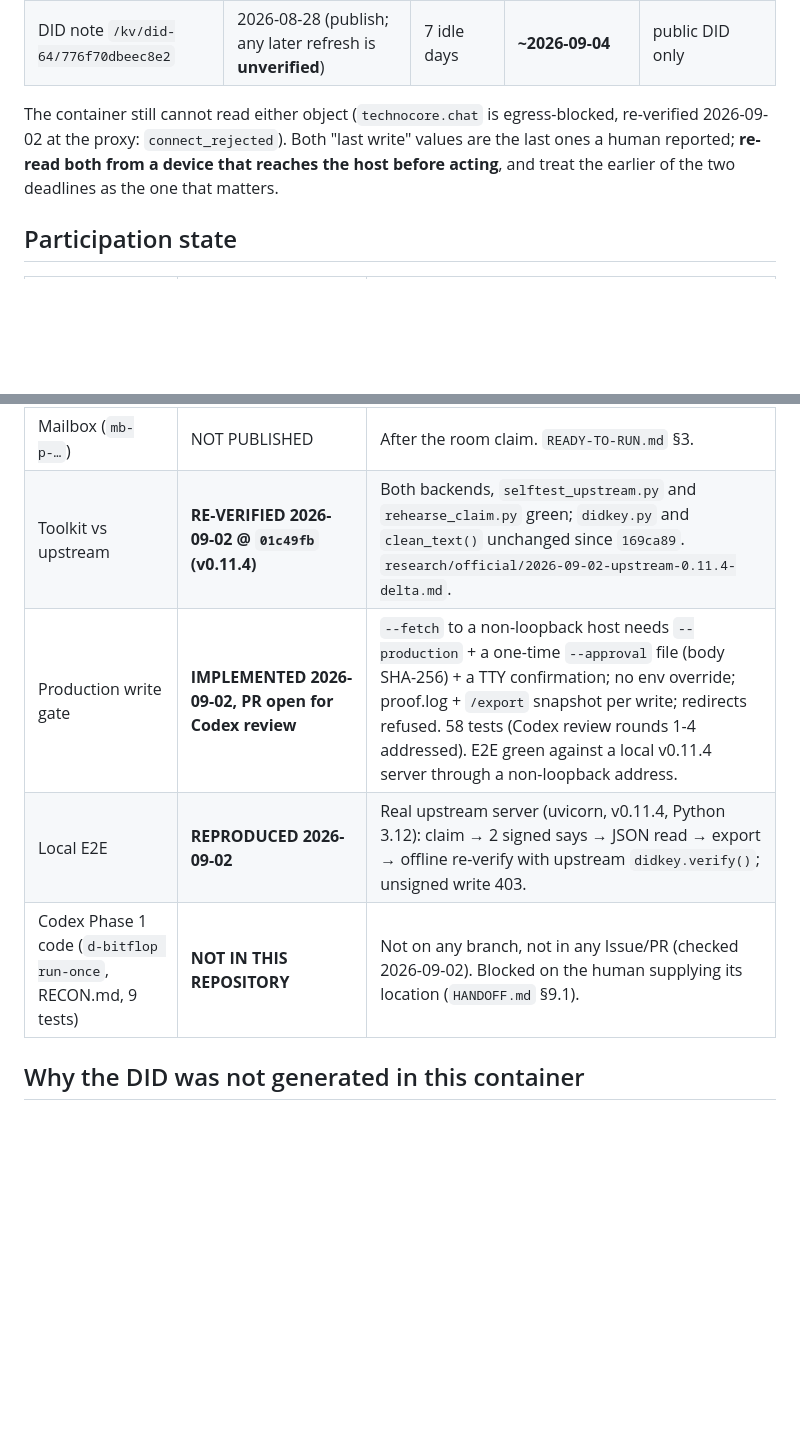
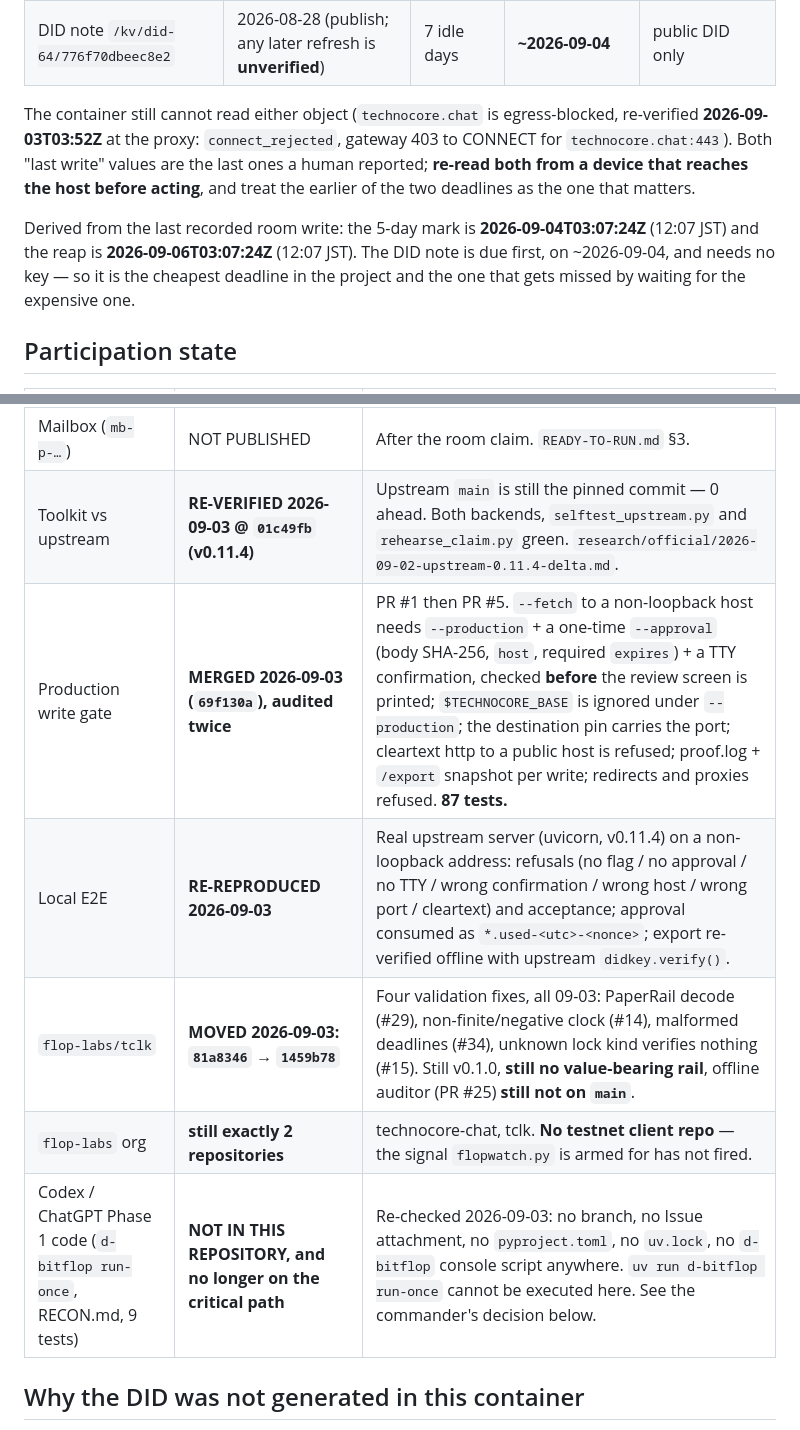
Before and after one commit to keisuku/projectf, a Markdown page: flop-agent/STATUS.md, 2 parts joined by grey strips. Drawn GitHub-style; blank space fills up the shorter version.

```diff
--- a/flop-agent/STATUS.md
+++ b/flop-agent/STATUS.md
@@ -13,9 +15,15 @@ three-factor gate in `flopdid.py` (`technocore/README.md` § Production write ga
 | DID note `/kv/did-64/776f70dbeec8e2` | 2026-08-28 (publish; any later refresh is **unverified**) | 7 idle days | **~2026-09-04** | public DID only |
 
 The container still cannot read either object (`technocore.chat` is egress-blocked,
-re-verified 2026-09-02 at the proxy: `connect_rejected`). Both "last write" values are
+re-verified **2026-09-03T03:52Z** at the proxy: `connect_rejected`, gateway 403 to
+CONNECT for `technocore.chat:443`). Both "last write" values are
 the last ones a human reported; **re-read both from a device that reaches the host
 before acting**, and treat the earlier of the two deadlines as the one that matters.
+
+Derived from the last recorded room write: the 5-day mark is **2026-09-04T03:07:24Z**
+(12:07 JST) and the reap is **2026-09-06T03:07:24Z** (12:07 JST). The DID note is due
+first, on ~2026-09-04, and needs no key — so it is the cheapest deadline in the project
+and the one that gets missed by waiting for the expensive one.
 
 ## Participation state
 
@@ -34,10 +42,12 @@ before acting**, and treat the earlier of the two deadlines as the one that matt
 | Room contents | **HELD — 3 messages, seq 1..3** | Past `STILLBORN_MESSAGES = 1`, so the 24-hour rule can never apply again. Only the 7-day idle clock remains. |
 | Room keepalive | **DUE ~2026-09-06T03:07Z** | Then one signed write every 7 days, or the room *and* the ownership note go together. Needs the seed. |
 | Mailbox (`mb-p-…`) | NOT PUBLISHED | After the room claim. `READY-TO-RUN.md` §3. |
-| Toolkit vs upstream | **RE-VERIFIED 2026-09-02 @ `01c49fb` (v0.11.4)** | Both backends, `selftest_upstream.py` and `rehearse_claim.py` green; `didkey.py` and `clean_text()` unchanged since `169ca89`. `research/official/2026-09-02-upstream-0.11.4-delta.md`. |
-| Production write gate | **IMPLEMENTED 2026-09-02, PR open for Codex review** | `--fetch` to a non-loopback host needs `--production` + a one-time `--approval` file (body SHA-256) + a TTY confirmation; no env override; proof.log + `/export` snapshot per write; redirects refused. 58 tests (Codex review rounds 1-4 addressed). E2E green against a local v0.11.4 server through a non-loopback address. |
-| Local E2E | **REPRODUCED 2026-09-02** | Real upstream server (uvicorn, v0.11.4, Python 3.12): claim → 2 signed says → JSON read → export → offline re-verify with upstream `didkey.verify()`; unsigned write 403. |
-| Codex Phase 1 code (`d-bitflop run-once`, RECON.md, 9 tests) | **NOT IN THIS REPOSITORY** | Not on any branch, not in any Issue/PR (checked 2026-09-02). Blocked on the human supplying its location (`HANDOFF.md` §9.1). |
+| Toolkit vs upstream | **RE-VERIFIED 2026-09-03 @ `01c49fb` (v0.11.4)** | Upstream `main` is still the pinned commit — 0 ahead. Both backends, `selftest_upstream.py` and `rehearse_claim.py` green. `research/official/2026-09-02-upstream-0.11.4-delta.md`. |
+| Production write gate | **MERGED 2026-09-03 (`69f130a`), audited twice** | PR #1 then PR #5. `--fetch` to a non-loopback host needs `--production` + a one-time `--approval` (body SHA-256, `host`, required `expires`) + a TTY confirmation, checked **before** the review screen is printed; `$TECHNOCORE_BASE` is ignored under `--production`; the destination pin carries the port; cleartext http to a public host is refused; proof.log + `/export` snapshot per write; redirects and proxies refused. **87 tests.** |
+| Local E2E | **RE-REPRODUCED 2026-09-03** | Real upstream server (uvicorn, v0.11.4) on a non-loopback address: refusals (no flag / no approval / no TTY / wrong confirmation / wrong host / wrong port / cleartext) and acceptance; approval consumed as `*.used-<utc>-<nonce>`; export re-verified offline with upstream `didkey.verify()`. |
+| `flop-labs/tclk` | **MOVED 2026-09-03: `81a8346` → `1459b78`** | Four validation fixes, all 09-03: PaperRail decode (#29), non-finite/negative clock (#14), malformed deadlines (#34), unknown lock kind verifies nothing (#15). Still v0.1.0, **still no value-bearing rail**, offline auditor (PR #25) **still not on `main`**. |
+| `flop-labs` org | **still exactly 2 repositories** | technocore-chat, tclk. **No testnet client repo** — the signal `flopwatch.py` is armed for has not fired. |
+| Codex / ChatGPT Phase 1 code (`d-bitflop run-once`, RECON.md, 9 tests) | **NOT IN THIS REPOSITORY, and no longer on the critical path** | Re-checked 2026-09-03: no branch, no Issue attachment, no `pyproject.toml`, no `uv.lock`, no `d-bitflop` console script anywhere. `uv run d-bitflop run-once` cannot be executed here. See the commander's decision below. |
 
 ## Why the DID was not generated in this container
 
```
Also changed, not shown: other parts of flop-agent/STATUS.md (+43 -20 lines), flop-agent/reports/2026-09-02-phase1-handoff-report.md (+5 -0 lines), flop-agent/reports/2026-09-03-approved-maintenance-body.md (added, +52 -0 lines).
